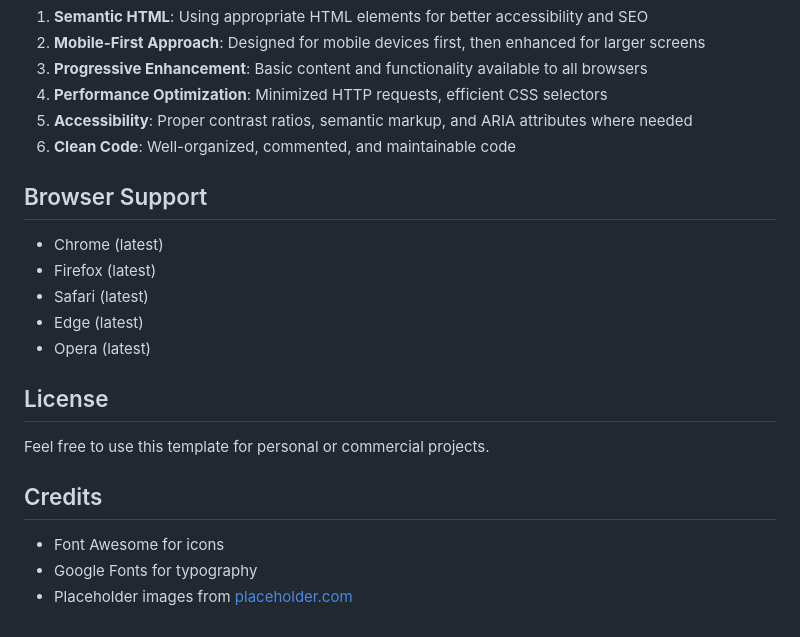
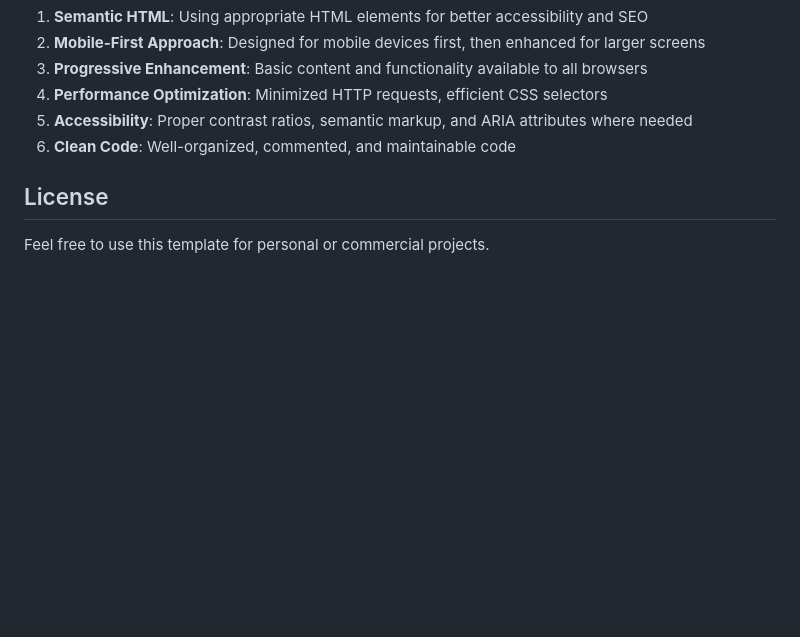
Before and after one commit to 23x01a6273/Web-Design-Pro, a Markdown page: README.md, the part around the change. Drawn GitHub-style; blank space fills up the shorter version.

```diff
--- a/README.md
+++ b/README.md
@@ -80,17 +80,5 @@ Replace the placeholder images with your own by updating the `src` attributes in
 5. **Accessibility**: Proper contrast ratios, semantic markup, and ARIA attributes where needed
 6. **Clean Code**: Well-organized, commented, and maintainable code
 
-## Browser Support
-- Chrome (latest)
-- Firefox (latest)
-- Safari (latest)
-- Edge (latest)
-- Opera (latest)
-
 ## License
 Feel free to use this template for personal or commercial projects.
-
-## Credits
-- Font Awesome for icons
-- Google Fonts for typography
-- Placeholder images from [placeholder.com](https://placeholder.com/)
```
